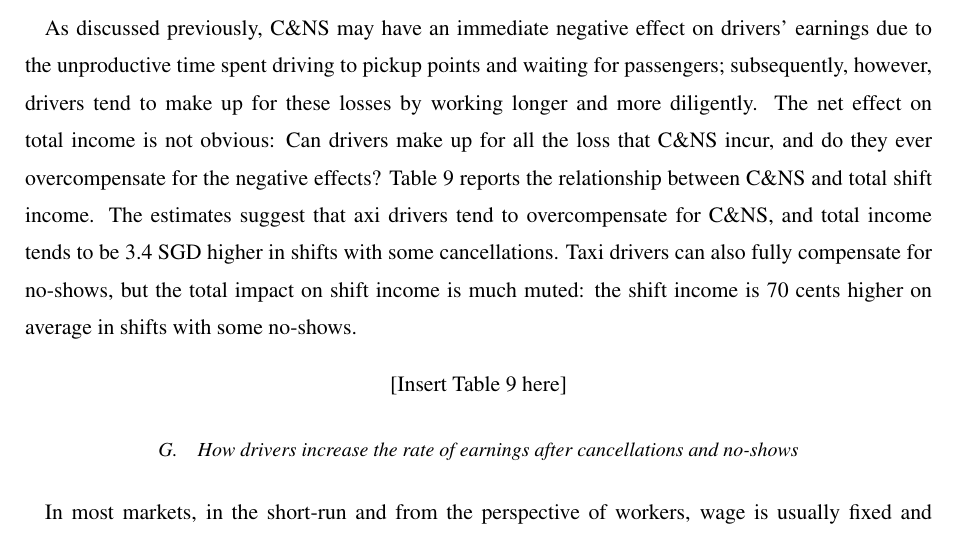
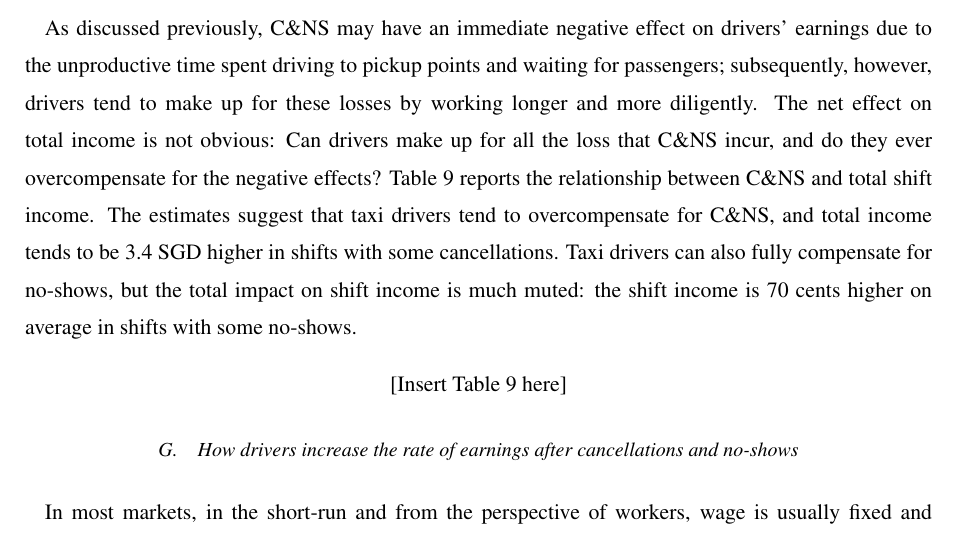
Before and after one commit to 9mat/cns, a LaTeX document (aej-draft.tex): part of page 28 of 50, cut so that both start at the same text. Compiled offline with pdfLaTeX.

Commit message:
Update on Overleaf.

```diff
--- a/aej-draft.tex
+++ b/aej-draft.tex
@@ -1262,7 +1262,7 @@ C\&NS and total shift income.
 % as well as with increased total shift income. The effects of no-shows in the first part of the shift on
 % earnings in the second part are also positive, but their effects on total shift income are not always
 % positive, due to the large negative effects of no-shows on earnings in the first part of the shift.
-The estimates suggest that axi drivers tend to overcompensate for C\&NS,
+The estimates suggest that taxi drivers tend to overcompensate for C\&NS,
 and total income tends to be 3.4 SGD higher in shifts with some cancellations.
 Taxi drivers can also fully compensate for no-shows, but the total impact on shift income is much muted:
 the shift income is 70 cents higher on average in shifts with some no-shows.
```
